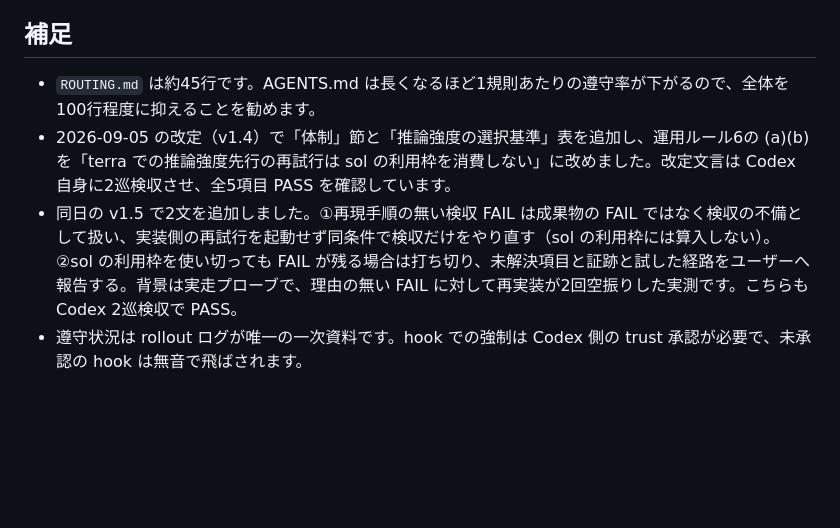
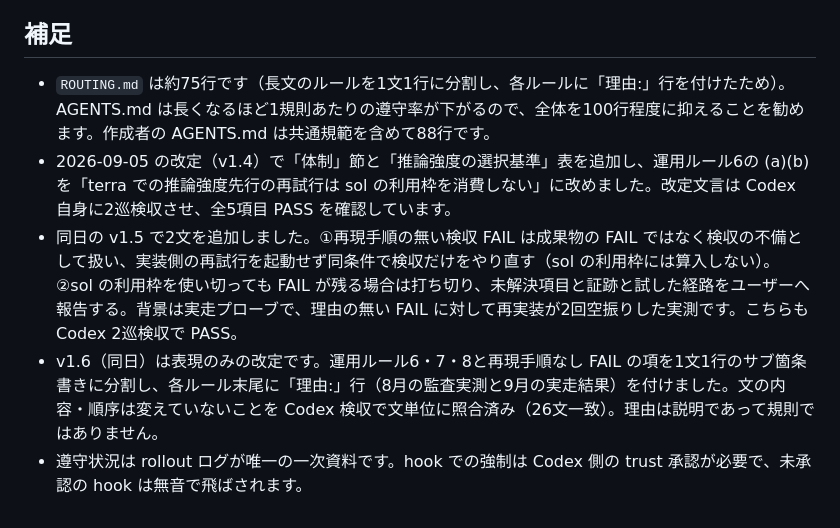
Before and after one commit to yuyatakahashi82-gif/codex-subagent-routing, a Markdown page: README.md, the part around the change. GitHub-like rendering; blank space fills up the shorter version.

```diff
--- a/README.md
+++ b/README.md
@@ -53,7 +53,8 @@ python3 audit.py 2026/08    # 月指定
 
 ## 補足
 
-- `ROUTING.md` は約45行です。AGENTS.md は長くなるほど1規則あたりの遵守率が下がるので、全体を100行程度に抑えることを勧めます。
+- `ROUTING.md` は約75行です（長文のルールを1文1行に分割し、各ルールに「理由:」行を付けたため）。AGENTS.md は長くなるほど1規則あたりの遵守率が下がるので、全体を100行程度に抑えることを勧めます。作成者の AGENTS.md は共通規範を含めて88行です。
 - 2026-09-05 の改定（v1.4）で「体制」節と「推論強度の選択基準」表を追加し、運用ルール6の (a)(b) を「terra での推論強度先行の再試行は sol の利用枠を消費しない」に改めました。改定文言は Codex 自身に2巡検収させ、全5項目 PASS を確認しています。
 - 同日の v1.5 で2文を追加しました。①再現手順の無い検収 FAIL は成果物の FAIL ではなく検収の不備として扱い、実装側の再試行を起動せず同条件で検収だけをやり直す（sol の利用枠には算入しない）。②sol の利用枠を使い切っても FAIL が残る場合は打ち切り、未解決項目と証跡と試した経路をユーザーへ報告する。背景は実走プローブで、理由の無い FAIL に対して再実装が2回空振りした実測です。こちらも Codex 2巡検収で PASS。
+- v1.6（同日）は表現のみの改定です。運用ルール6・7・8と再現手順なし FAIL の項を1文1行のサブ箇条書きに分割し、各ルール末尾に「理由:」行（8月の監査実測と9月の実走結果）を付けました。文の内容・順序は変えていないことを Codex 検収で文単位に照合済み（26文一致）。理由は説明であって規則ではありません。
 - 遵守状況は rollout ログが唯一の一次資料です。hook での強制は Codex 側の trust 承認が必要で、未承認の hook は無音で飛ばされます。
```
Also changed, not shown: ROUTING.md (+33 -4 lines).
